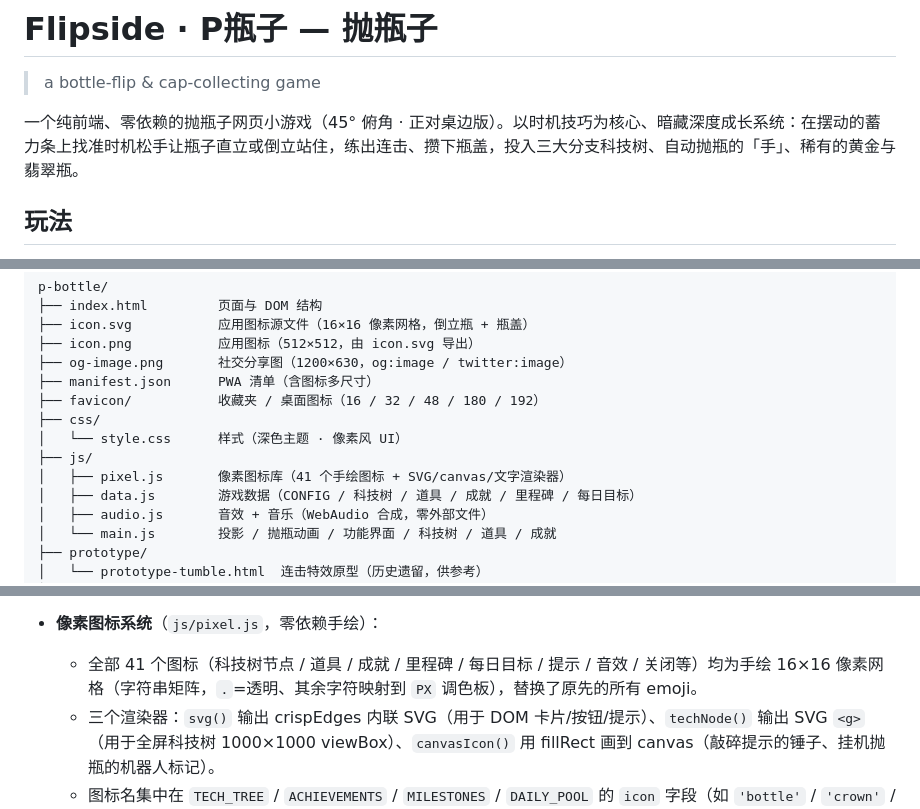
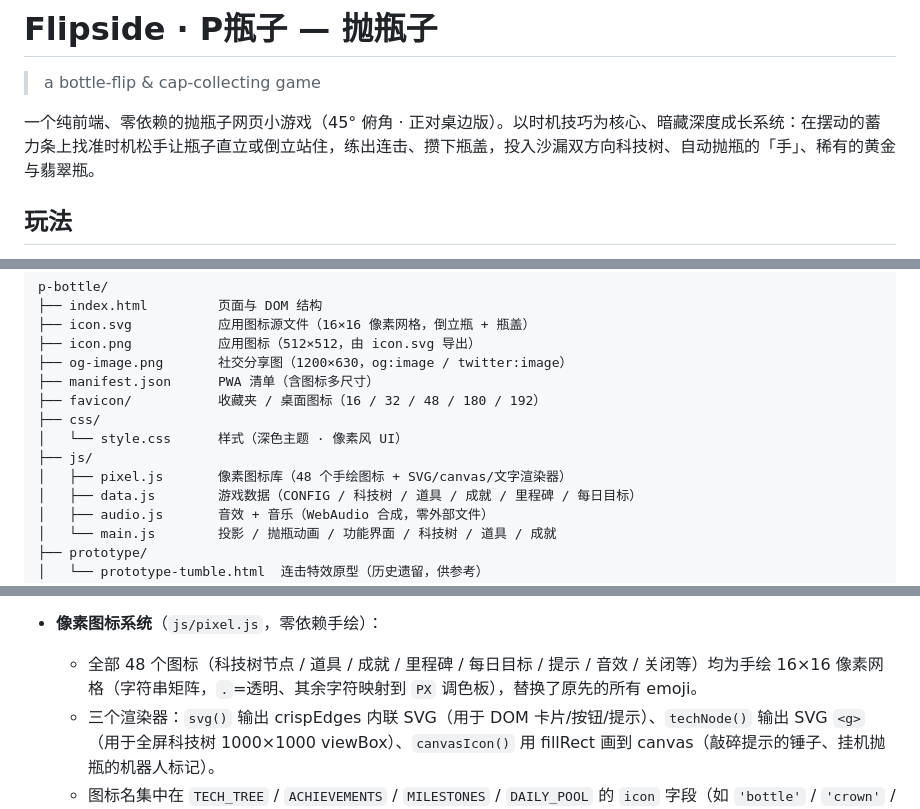
Before and after one commit to DuuU525/flipside, a Markdown page: README.md, 3 parts joined by grey strips. Rendered like a GitHub page.

```diff
--- a/README.md
+++ b/README.md
@@ -2,7 +2,7 @@
 
 > a bottle-flip &amp; cap-collecting game
 
-一个纯前端、零依赖的抛瓶子网页小游戏（45° 俯角 · 正对桌边版）。以时机技巧为核心、暗藏深度成长系统：在摆动的蓄力条上找准时机松手让瓶子直立或倒立站住，练出连击、攒下瓶盖，投入三大分支科技树、自动抛瓶的「手」、稀有的黄金与翡翠瓶。
+一个纯前端、零依赖的抛瓶子网页小游戏（45° 俯角 · 正对桌边版）。以时机技巧为核心、暗藏深度成长系统：在摆动的蓄力条上找准时机松手让瓶子直立或倒立站住，练出连击、攒下瓶盖，投入沙漏双方向科技树、自动抛瓶的「手」、稀有的黄金与翡翠瓶。
 
 ## 玩法
 
@@ -133,7 +160,7 @@ p-bottle/
 ├── css/
 │   └── style.css      样式（深色主题 · 像素风 UI）
 ├── js/
-│   ├── pixel.js       像素图标库（41 个手绘图标 + SVG/canvas/文字渲染器）
+│   ├── pixel.js       像素图标库（48 个手绘图标 + SVG/canvas/文字渲染器）
 │   ├── data.js        游戏数据（CONFIG / 科技树 / 道具 / 成就 / 里程碑 / 每日目标）
 │   ├── audio.js       音效 + 音乐（WebAudio 合成，零外部文件）
 │   └── main.js        投影 / 抛瓶动画 / 功能界面 / 科技树 / 道具 / 成就
@@ -170,7 +197,7 @@ p-bottle/
   - 文字（漂浮文字/蓄力条标签/敲碎提示/调试信息）绘制在显示画布 `ui` 上，保持原生分辨率清晰可读（中文不受低分辨率影响）。
   - `imageSmoothingEnabled=false` + CSS `image-rendering: pixelated` 保证像素颗粒不被平滑。
 - **像素图标系统**（`js/pixel.js`，零依赖手绘）：
-  - 全部 41 个图标（科技树节点 / 道具 / 成就 / 里程碑 / 每日目标 / 提示 / 音效 / 关闭等）均为手绘 16×16 像素网格（字符串矩阵，`.`=透明、其余字符映射到 `PX` 调色板），替换了原先的所有 emoji。
+  - 全部 48 个图标（科技树节点 / 道具 / 成就 / 里程碑 / 每日目标 / 提示 / 音效 / 关闭等）均为手绘 16×16 像素网格（字符串矩阵，`.`=透明、其余字符映射到 `PX` 调色板），替换了原先的所有 emoji。
   - 三个渲染器：`svg()` 输出 crispEdges 内联 SVG（用于 DOM 卡片/按钮/提示）、`techNode()` 输出 SVG `<g>`（用于全屏科技树 1000×1000 viewBox）、`canvasIcon()` 用 fillRect 画到 canvas（敲碎提示的锤子、挂机抛瓶的机器人标记）。
   - 图标名集中在 `TECH_TREE` / `ACHIEVEMENTS` / `MILESTONES` / `DAILY_POOL` 的 `icon` 字段（如 `'bottle'` / `'crown'` / `'target'`）。
 - **像素文字**：全局字体栈 `Courier New / SimSun(宋体) / NSimSun / monospace` + `-webkit-font-smoothing: none` 关闭抗锯齿——宋体在 Windows 小字号下呈点阵/位图效果，配合等宽西文字体形成复古像素字。canvas 上的浮动文字（"+N 瓶盖"）通过 `textSprite()` 先栅格化到低分辨率再最近邻放大 2 倍，让文字也带像素颗粒；蓄力条标签与敲碎提示直接用像素字体栈绘制。
```
Also changed, not shown: other parts of README.md (+55 -28 lines).
